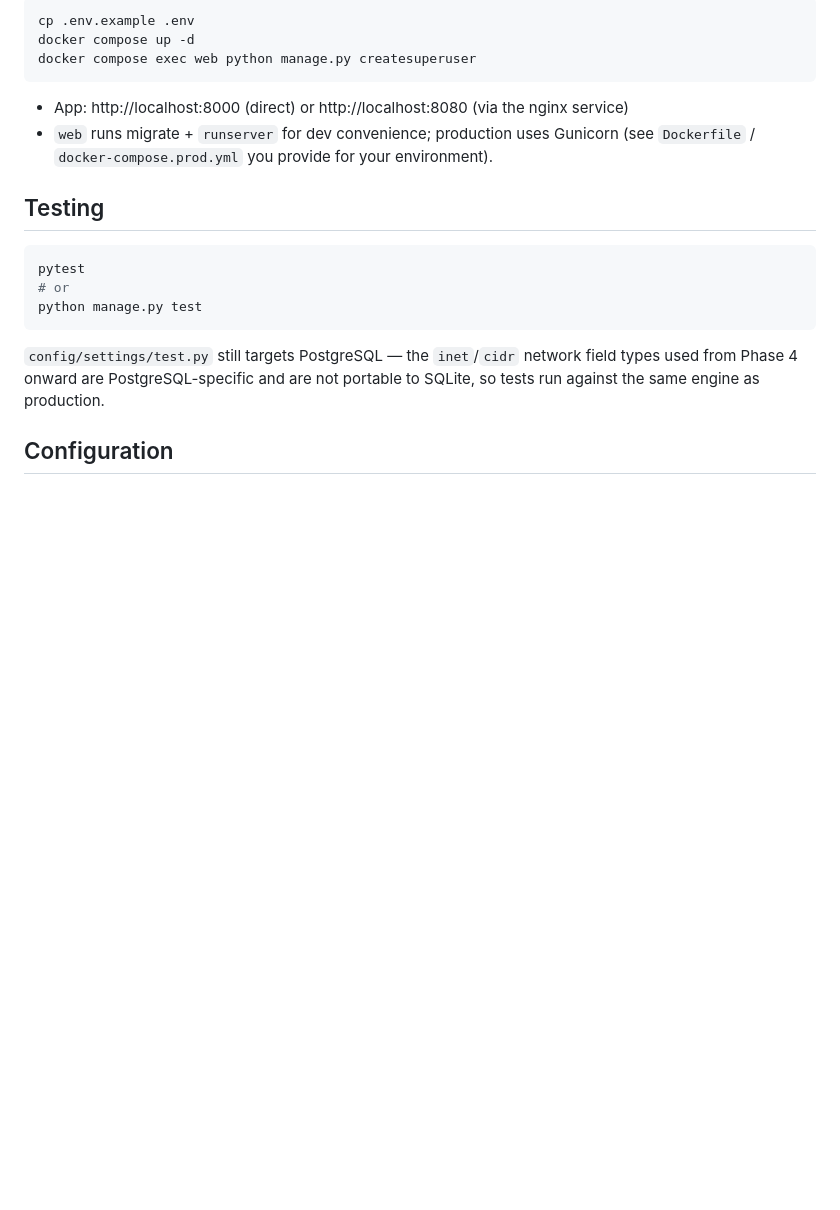
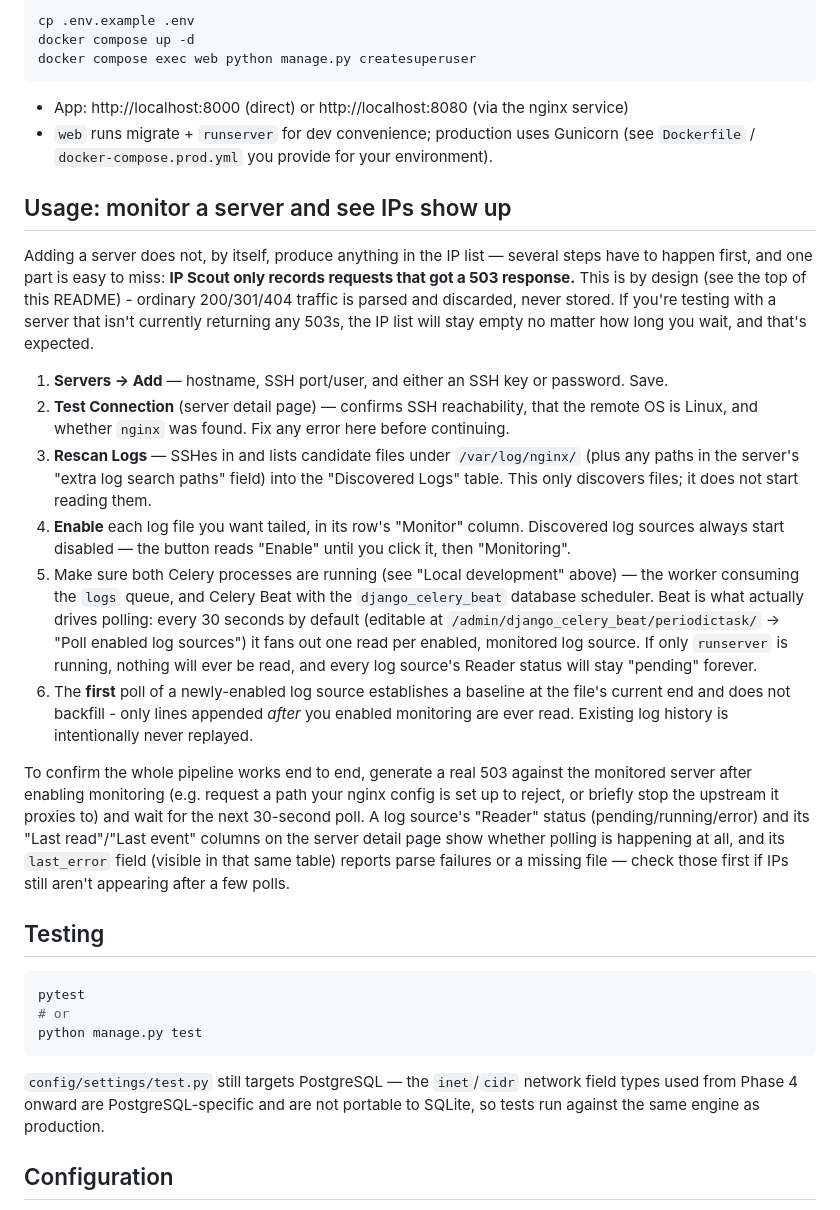
Before and after one commit to muerfox/IP-Scout, a Markdown page: README.md, the part around the change. Drawn GitHub-style; blank space fills up the shorter version.

Commit message:
docs: explain the add-server-to-IPs-showing-up pipeline
A user added a server, enabled monitoring, and saw nothing in the IP
list - the README never actually walked through this flow, so none of
its non-obvious requirements were documented in one place:
discovered log sources start disabled and need an explicit per-file
Enable click, both a Celery worker (queue `logs`) and Celery Beat must
be running for polling to happen at all, a newly-enabled source starts
tailing from the current end of file rather than backfilling, and -
easy to miss - only request lines with HTTP status 503 are ever stored
as IPs by this tool's design.

Co-Authored-By: Claude Sonnet 5 <noreply@anthropic.com>
Claude-Session: https://claude.ai/code/session_01FwoZaxi4NeFSvAGe2adMx4

````diff
--- a/README.md
+++ b/README.md
@@ -335,6 +335,51 @@ docker compose exec web python manage.py createsuperuser
 - App: http://localhost:8000 (direct) or http://localhost:8080 (via the nginx service)
 - `web` runs migrate + `runserver` for dev convenience; production uses Gunicorn (see `Dockerfile` / `docker-compose.prod.yml` you provide for your environment).
 
+## Usage: monitor a server and see IPs show up
+
+Adding a server does not, by itself, produce anything in the IP list —
+several steps have to happen first, and one part is easy to miss:
+**IP Scout only records requests that got a 503 response.** This is by
+design (see the top of this README) - ordinary 200/301/404 traffic is
+parsed and discarded, never stored. If you're testing with a server
+that isn't currently returning any 503s, the IP list will stay empty
+no matter how long you wait, and that's expected.
+
+1. **Servers → Add** — hostname, SSH port/user, and either an SSH key
+   or password. Save.
+2. **Test Connection** (server detail page) — confirms SSH reachability,
+   that the remote OS is Linux, and whether `nginx` was found. Fix any
+   error here before continuing.
+3. **Rescan Logs** — SSHes in and lists candidate files under
+   `/var/log/nginx/` (plus any paths in the server's "extra log search
+   paths" field) into the "Discovered Logs" table. This only discovers
+   files; it does not start reading them.
+4. **Enable** each log file you want tailed, in its row's "Monitor"
+   column. Discovered log sources always start disabled — the button
+   reads "Enable" until you click it, then "Monitoring".
+5. Make sure both Celery processes are running (see "Local development"
+   above) — the worker consuming the `logs` queue, and Celery Beat with
+   the `django_celery_beat` database scheduler. Beat is what actually
+   drives polling: every 30 seconds by default (editable at
+   `/admin/django_celery_beat/periodictask/` → "Poll enabled log
+   sources") it fans out one read per enabled, monitored log source. If
+   only `runserver` is running, nothing will ever be read, and every log
+   source's Reader status will stay "pending" forever.
+6. The **first** poll of a newly-enabled log source establishes a
+   baseline at the file's current end and does not backfill - only
+   lines appended *after* you enabled monitoring are ever read. Existing
+   log history is intentionally never replayed.
+
+To confirm the whole pipeline works end to end, generate a real 503
+against the monitored server after enabling monitoring (e.g. request a
+path your nginx config is set up to reject, or briefly stop the
+upstream it proxies to) and wait for the next 30-second poll. A log
+source's "Reader" status (pending/running/error) and its "Last
+read"/"Last event" columns on the server detail page show whether
+polling is happening at all, and its `last_error` field (visible in
+that same table) reports parse failures or a missing file — check
+those first if IPs still aren't appearing after a few polls.
+
 ## Testing
 
 ```bash
````
